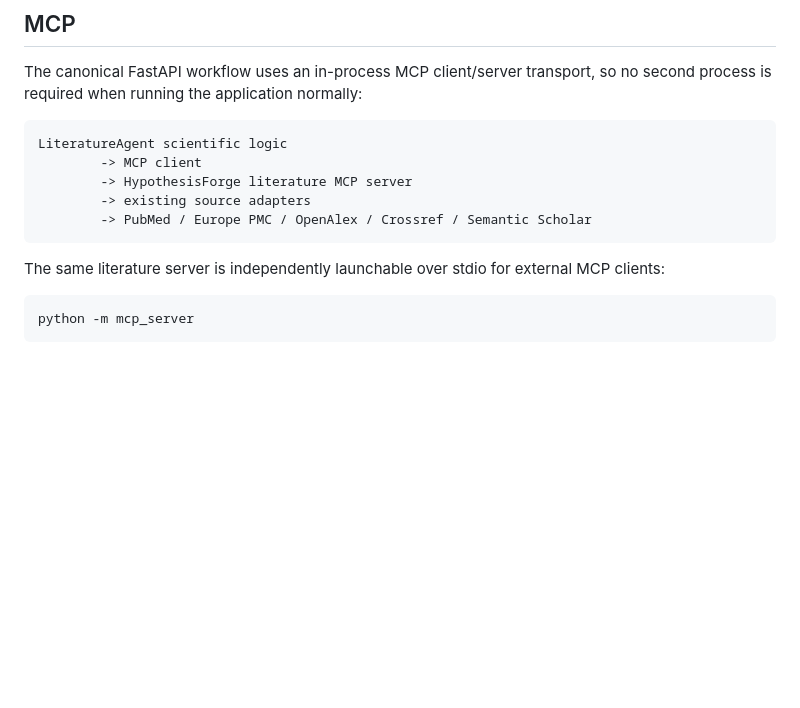
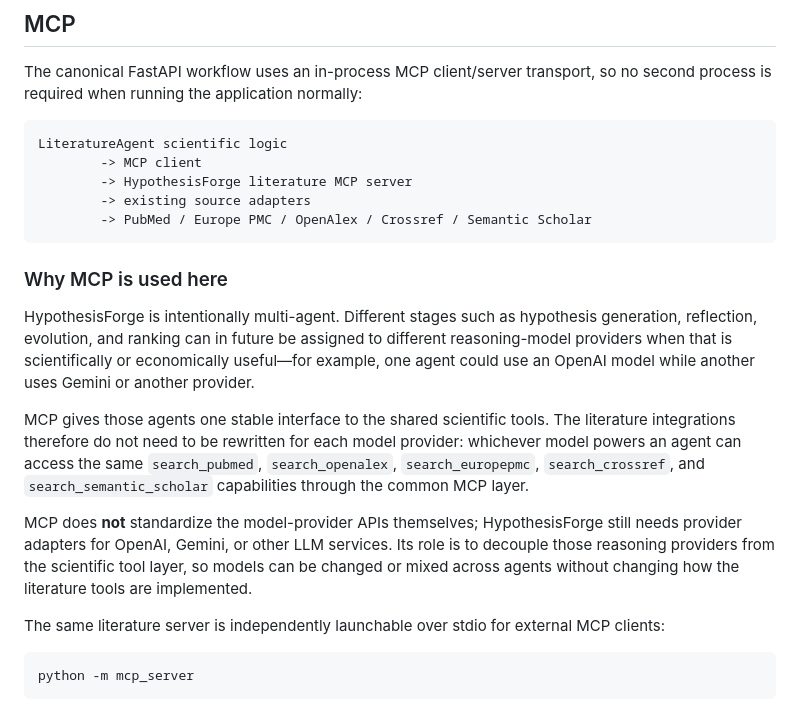
Before and after one commit to Niedharsan/hypothesis-forge, a Markdown page: README.md, the part around the change. GitHub-like rendering; blank space fills up the shorter version.

Commit message:
Document MCP rationale for multi-model agents

````diff
--- a/README.md
+++ b/README.md
@@ -79,6 +79,14 @@ LiteratureAgent scientific logic
         -> PubMed / Europe PMC / OpenAlex / Crossref / Semantic Scholar
 ```
 
+### Why MCP is used here
+
+HypothesisForge is intentionally multi-agent. Different stages such as hypothesis generation, reflection, evolution, and ranking can in future be assigned to different reasoning-model providers when that is scientifically or economically useful—for example, one agent could use an OpenAI model while another uses Gemini or another provider.
+
+MCP gives those agents one stable interface to the shared scientific tools. The literature integrations therefore do not need to be rewritten for each model provider: whichever model powers an agent can access the same `search_pubmed`, `search_openalex`, `search_europepmc`, `search_crossref`, and `search_semantic_scholar` capabilities through the common MCP layer.
+
+MCP does **not** standardize the model-provider APIs themselves; HypothesisForge still needs provider adapters for OpenAI, Gemini, or other LLM services. Its role is to decouple those reasoning providers from the scientific tool layer, so models can be changed or mixed across agents without changing how the literature tools are implemented.
+
 The same literature server is independently launchable over stdio for external MCP clients:
 
 ```bash
````
